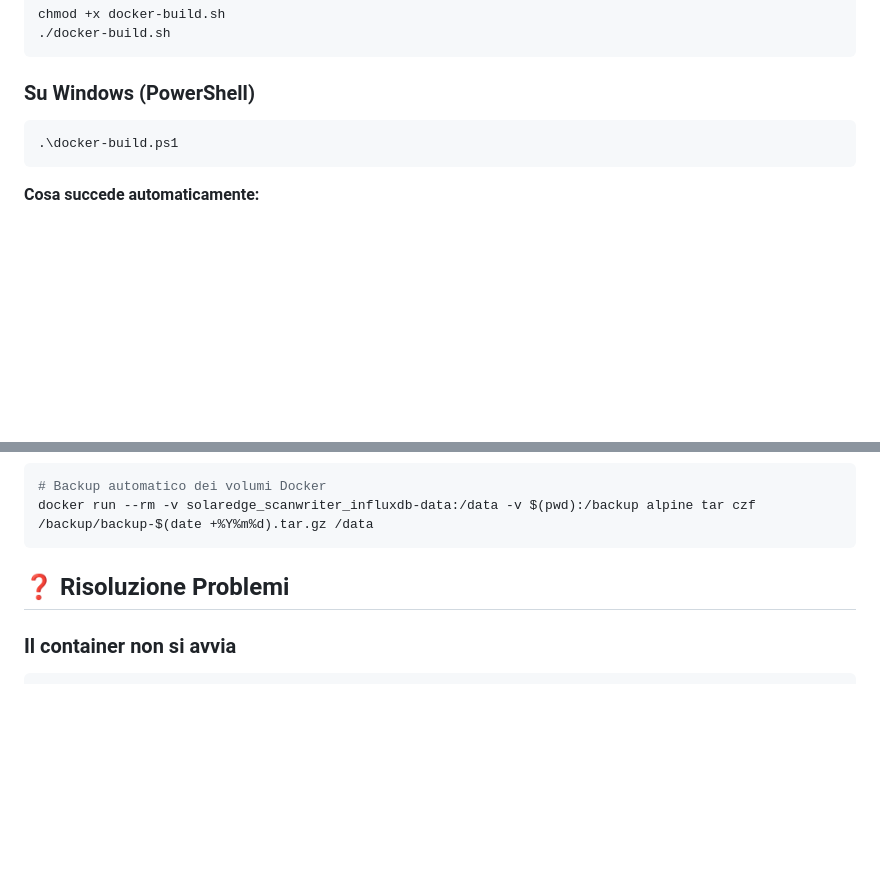
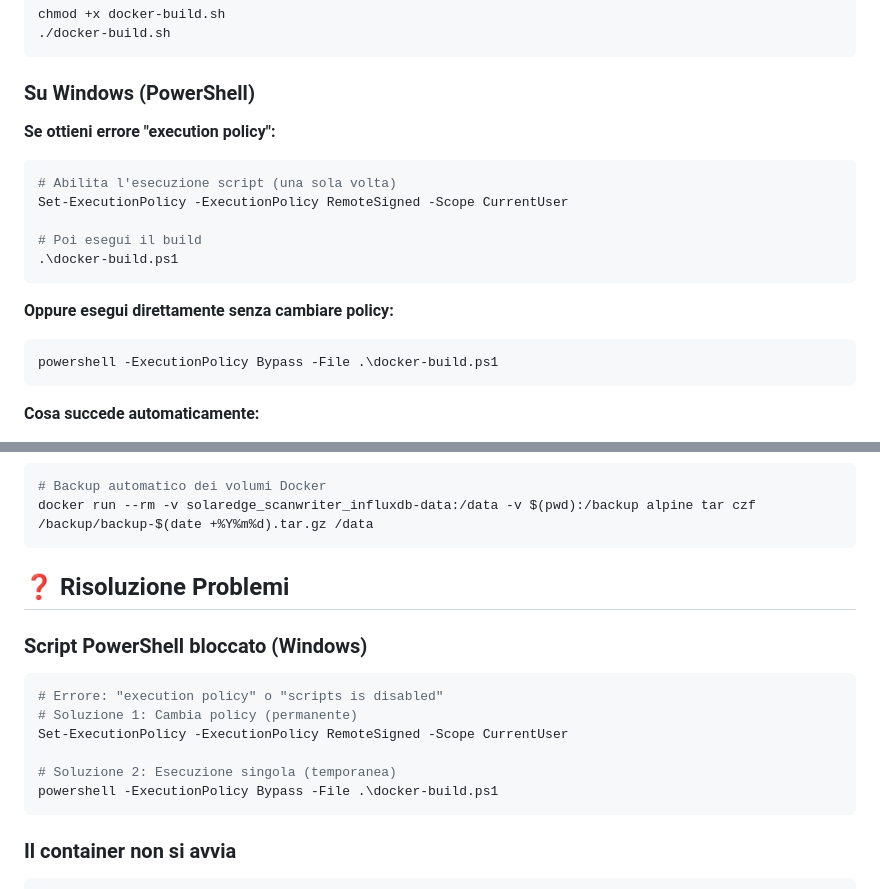
Before and after one commit to frezeen/Solaredge_ScanWriter, a Markdown page: DOCKER.md, 2 parts joined by grey strips. GitHub-like rendering; blank space fills up the shorter version.

Commit message:
fix: add Windows PowerShell execution policy solution to Docker guide

````diff
--- a/DOCKER.md
+++ b/DOCKER.md
@@ -89,8 +89,19 @@ chmod +x docker-build.sh
 ```
 
 ### Su Windows (PowerShell)
+
+**Se ottieni errore "execution policy":**
 ```powershell
+# Abilita l'esecuzione script (una sola volta)
+Set-ExecutionPolicy -ExecutionPolicy RemoteSigned -Scope CurrentUser
+
+# Poi esegui il build
 .\docker-build.ps1
+```
+
+**Oppure esegui direttamente senza cambiare policy:**
+```powershell
+powershell -ExecutionPolicy Bypass -File .\docker-build.ps1
 ```
 
 **Cosa succede automaticamente:**
@@ -168,6 +179,16 @@ docker run --rm -v solaredge_scanwriter_influxdb-data:/data -v $(pwd):/backup al
 
 ## ❓ Risoluzione Problemi
 
+### Script PowerShell bloccato (Windows)
+```powershell
+# Errore: "execution policy" o "scripts is disabled"
+# Soluzione 1: Cambia policy (permanente)
+Set-ExecutionPolicy -ExecutionPolicy RemoteSigned -Scope CurrentUser
+
+# Soluzione 2: Esecuzione singola (temporanea)
+powershell -ExecutionPolicy Bypass -File .\docker-build.ps1
+```
+
 ### Il container non si avvia
 ```bash
 # Controlla i log per errori
````
